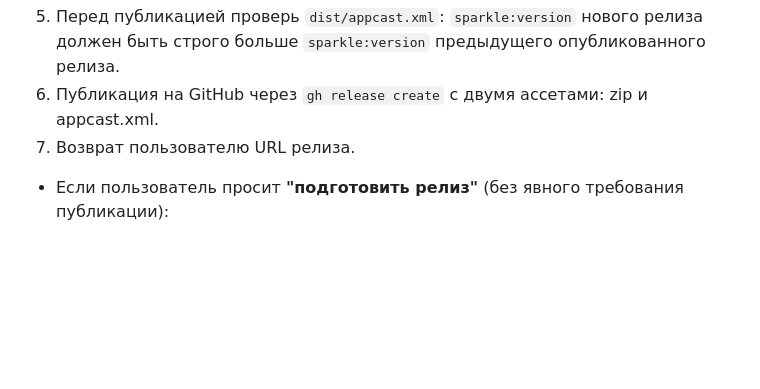
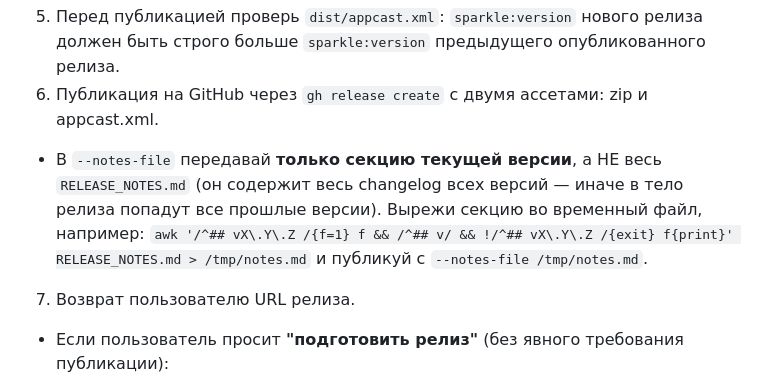
Before and after one commit to ilyabazhenov/mac-owa-widget, a Markdown page: AGENTS.md, the part around the change. Rendered like a GitHub page; blank space fills up the shorter version.

Commit message:
docs(release): публиковать в gh release только секцию текущей версии
RELEASE_NOTES.md — полный changelog всех версий; в --notes-file нужно
передавать только секцию выпускаемой версии, иначе в тело GitHub-релиза
попадают все прошлые версии.

Co-Authored-By: Claude Opus 4.8 (1M context) <noreply@anthropic.com>

```diff
--- a/AGENTS.md
+++ b/AGENTS.md
@@ -198,6 +198,8 @@ make run
  - Требуется доступ к EdDSA-приватнику (логин-Keychain или env `SPARKLE_ED_PRIVATE_KEY`). Если ключа нет — скрипт упадет; не пытайся выпустить релиз без подписи.
  5. Перед публикацией проверь `dist/appcast.xml`: `sparkle:version` нового релиза должен быть строго больше `sparkle:version` предыдущего опубликованного релиза.
  6. Публикация на GitHub через `gh release create` с двумя ассетами: zip и appcast.xml.
+ - В `--notes-file` передавай **только секцию текущей версии**, а НЕ весь `RELEASE_NOTES.md` (он содержит весь changelog всех версий — иначе в тело релиза попадут все прошлые версии). Вырежи секцию во временный файл, например:
+   `awk '/^## vX\.Y\.Z /{f=1} f && /^## v/ && !/^## vX\.Y\.Z /{exit} f{print}' RELEASE_NOTES.md > /tmp/notes.md` и публикуй с `--notes-file /tmp/notes.md`.
  7. Возврат пользователю URL релиза.
 
 - Если пользователь просит **"подготовить релиз"** (без явного требования публикации):
```
